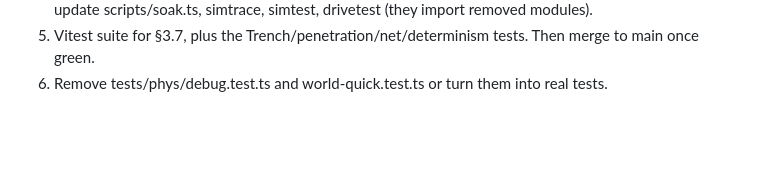
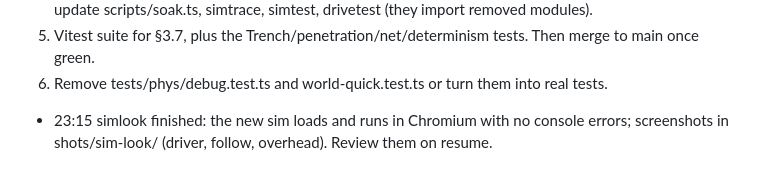
Before and after one commit to jcorrea510/chuck-norris-viewer, a Markdown page: overnight/LOG.md, the part around the change. GitHub-like rendering; blank space fills up the shorter version.

Commit message:
Log: sim loads without console errors

```diff
--- a/overnight/LOG.md
+++ b/overnight/LOG.md
@@ -28,3 +28,4 @@ NEXT on resume:
 4. Update scripts/verify.mjs for the new sim UI (old selectors .sim-view/.sim-mode are gone); delete or update scripts/soak.ts, simtrace, simtest, drivetest (they import removed modules).
 5. Vitest suite for §3.7, plus the Trench/penetration/net/determinism tests. Then merge to main once green.
 6. Remove tests/phys/debug.test.ts and world-quick.test.ts or turn them into real tests.
+- 23:15 simlook finished: the new sim loads and runs in Chromium with no console errors; screenshots in shots/sim-look/ (driver, follow, overhead). Review them on resume.
```
